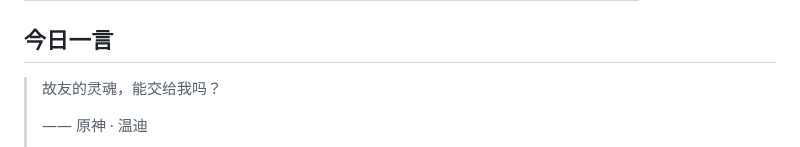
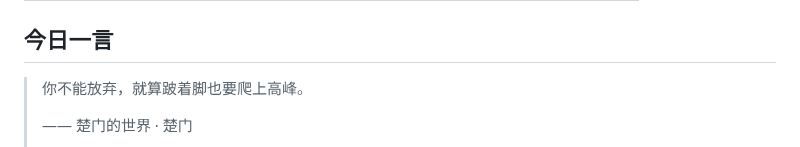
Before and after one commit to w1977-0/w1977-0, a Markdown page: README.md, the part around one of its changes. Drawn GitHub-style.

Commit message:
chore: update daily quote

```diff
--- a/README.md
+++ b/README.md
@@ -104,7 +104,7 @@ A consolidated index of educational, reading, and tooling references — with up
 ## 今日一言
 
 <!-- DAILY-QUOTE:START -->
-> 故友的灵魂，能交给我吗？
+> 你不能放弃，就算跛着脚也要爬上高峰。
 >
-> —— 原神 · 温迪
+> —— 楚门的世界 · 楚门
 >
```
Also changed, not shown: other parts of README.md (+1 -1 lines).
